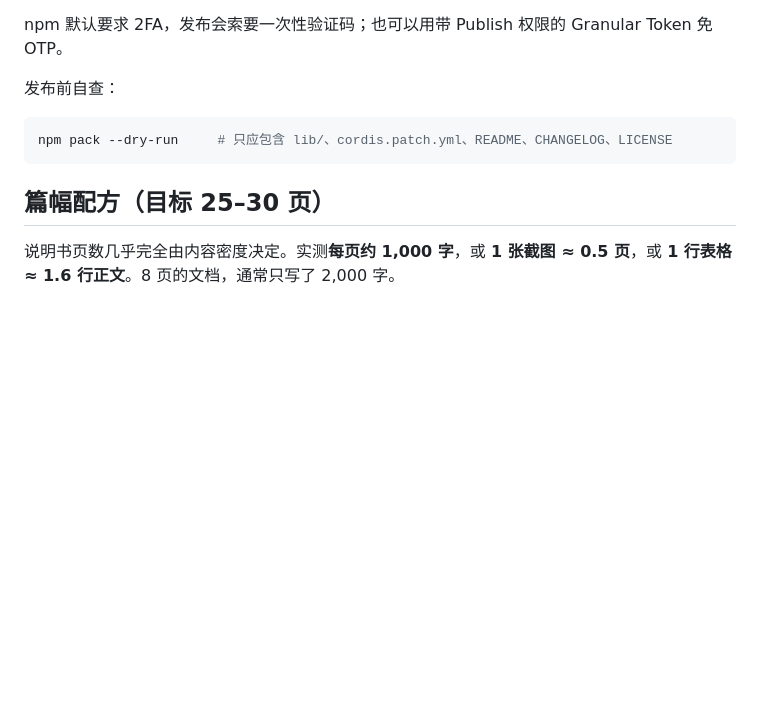
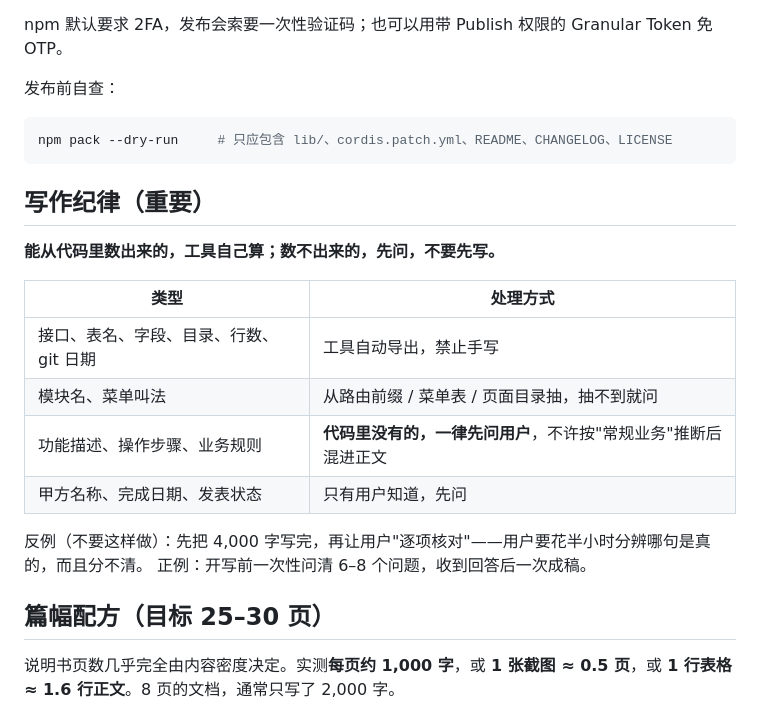
Before and after one commit to Lucky020/dsh-copyright-kit, a Markdown page: README.md, the part around the change. Rendered like a GitHub page; blank space fills up the shorter version.

Commit message:
docs: 写作纪律——数得出来的自动算，数不出来的先问再写

````diff
--- a/README.md
+++ b/README.md
@@ -207,6 +207,20 @@ npm 默认要求 2FA，发布会索要一次性验证码；也可以用带 Publi
 npm pack --dry-run     # 只应包含 lib/、cordis.patch.yml、README、CHANGELOG、LICENSE
 ```
 
+## 写作纪律（重要）
+
+**能从代码里数出来的，工具自己算；数不出来的，先问，不要先写。**
+
+| 类型 | 处理方式 |
+|---|---|
+| 接口、表名、字段、目录、行数、git 日期 | 工具自动导出，禁止手写 |
+| 模块名、菜单叫法 | 从路由前缀 / 菜单表 / 页面目录抽，抽不到就问 |
+| 功能描述、操作步骤、业务规则 | **代码里没有的，一律先问用户**，不许按"常规业务"推断后混进正文 |
+| 甲方名称、完成日期、发表状态 | 只有用户知道，先问 |
+
+反例（不要这样做）：先把 4,000 字写完，再让用户"逐项核对"——用户要花半小时分辨哪句是真的，而且分不清。
+正例：开写前一次性问清 6–8 个问题，收到回答后一次成稿。
+
 ## 篇幅配方（目标 25–30 页）
 
 说明书页数几乎完全由内容密度决定。实测**每页约 1,000 字**，或 **1 张截图 ≈ 0.5 页**，或 **1 行表格 ≈ 1.6 行正文**。8 页的文档，通常只写了 2,000 字。
````
